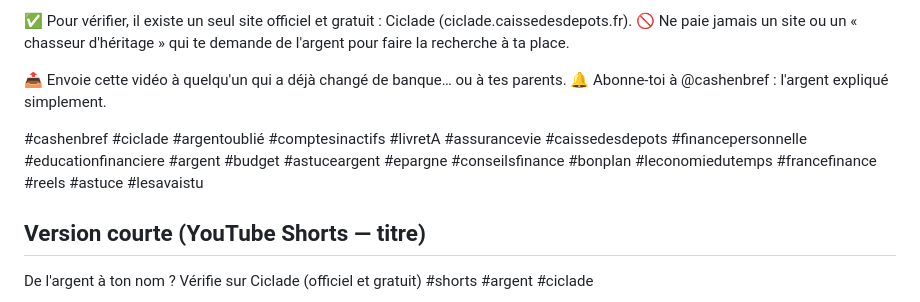
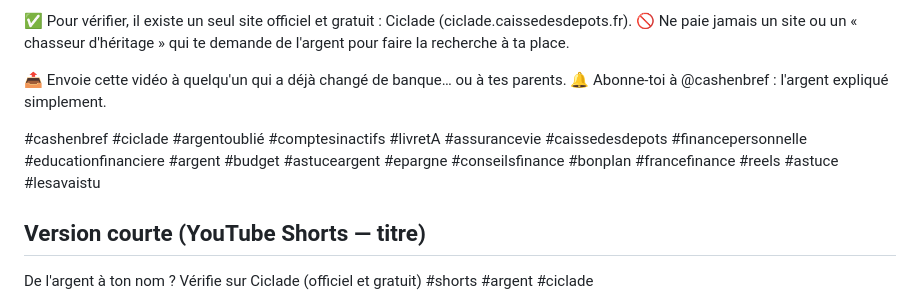
Before and after one commit to mohsenraic/ReactNativeWizzCAD, a Markdown page: video/argent-clair-ciclade/publication.md, the part around the change. GitHub-like rendering.

Commit message:
Tidy publication hashtags
Co-Authored-By: Claude Opus 5.5 <noreply@anthropic.com>
Claude-Session: https://claude.ai/code/session_01Ao1Fkcnr7WM9wVvCRrkJfe

```diff
--- a/video/argent-clair-ciclade/publication.md
+++ b/video/argent-clair-ciclade/publication.md
@@ -16,7 +16,7 @@ Un vieux Livret A, une carte bancaire oubliée, une assurance vie jamais réclam
 📤 Envoie cette vidéo à quelqu'un qui a déjà changé de banque… ou à tes parents.
 🔔 Abonne-toi à @cashenbref : l'argent expliqué simplement.
 
-#cashenbref #ciclade #argentoublié #comptesinactifs #livretA #assurancevie #caissedesdepots #financepersonnelle #educationfinanciere #argent #budget #astuceargent #epargne #conseilsfinance #bonplan #leconomiedutemps #francefinance #reels #astuce #lesavaistu
+#cashenbref #ciclade #argentoublié #comptesinactifs #livretA #assurancevie #caissedesdepots #financepersonnelle #educationfinanciere #argent #budget #astuceargent #epargne #conseilsfinance #bonplan #francefinance #reels #astuce #lesavaistu
 
 ## Version courte (YouTube Shorts — titre)
 De l'argent à ton nom ? Vérifie sur Ciclade (officiel et gratuit) #shorts #argent #ciclade
```
